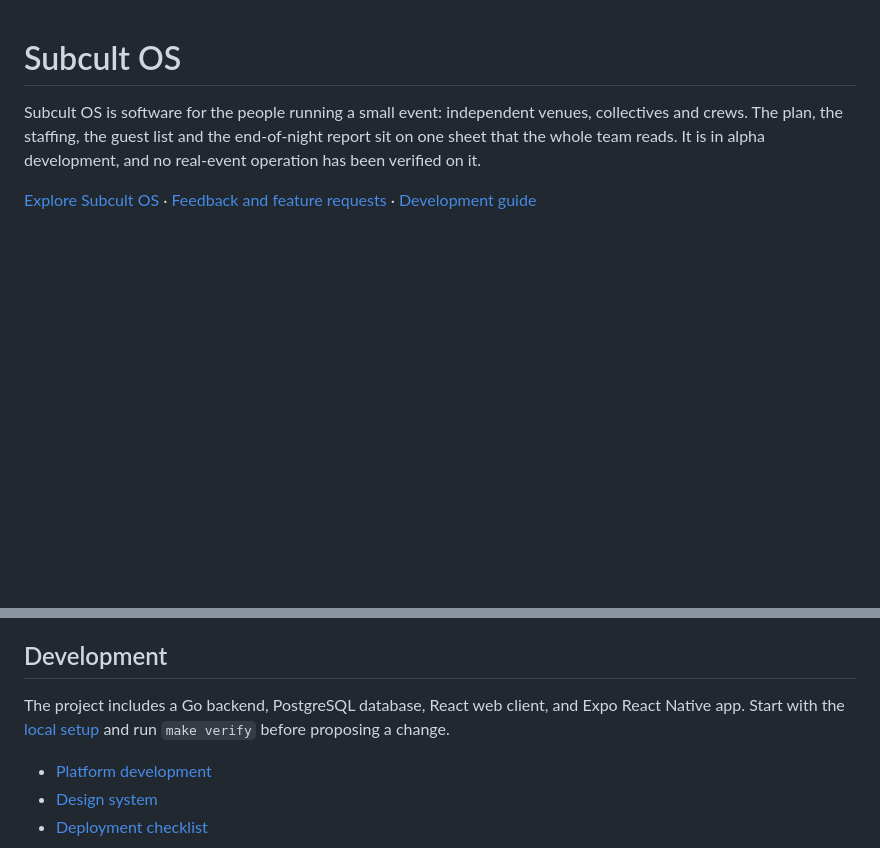
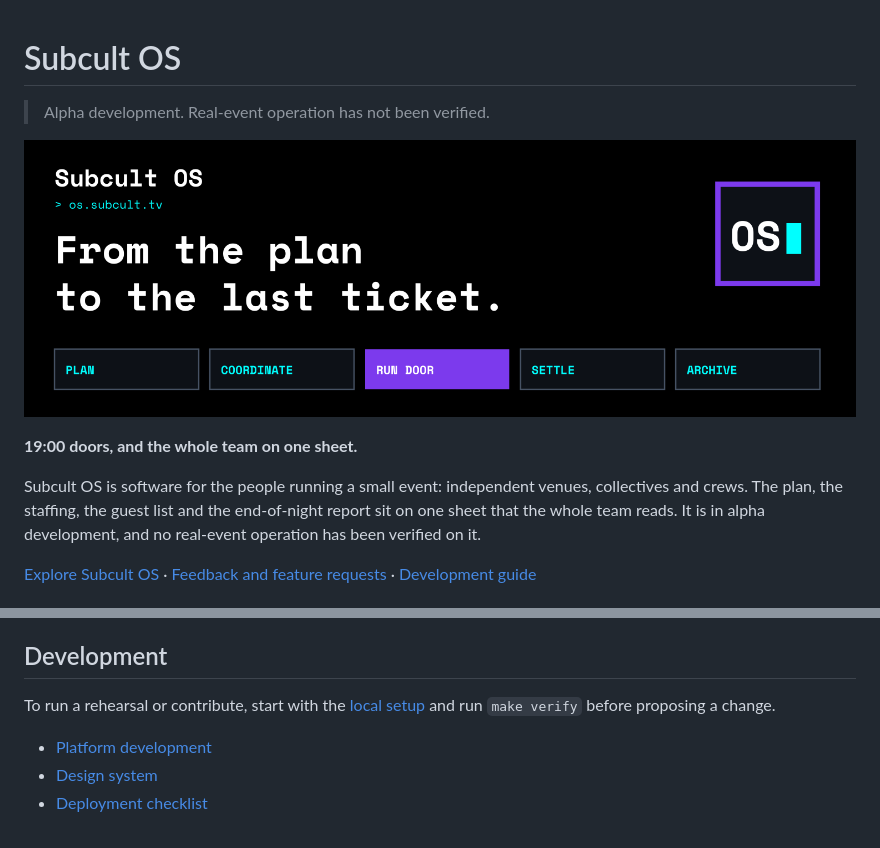
Before and after one commit to PatrickFanella/subcult-os, a Markdown page: README.md, 2 parts joined by grey strips. Rendered like a GitHub page; pictures changed too: docs/assets/readme/banner.png (added); blank space fills up the shorter version.

Commit message:
docs: lead with product voice and Studio brand artwork

```diff
--- a/README.md
+++ b/README.md
@@ -1,4 +1,10 @@
 # Subcult OS
+
+> Alpha development. Real-event operation has not been verified.
+
+![Subcult OS: From the plan to the last ticket. Terminal-style event workflow artwork.](docs/assets/readme/banner.png)
+
+**19:00 doors, and the whole team on one sheet.**
 
 Subcult OS is software for the people running a small event: independent
 venues, collectives and crews. The plan, the staffing, the guest list and the
@@ -45,8 +51,7 @@ setup, integration limits, and production readiness checklist.
 
 ## Development
 
-The project includes a Go backend, PostgreSQL database, React web client, and
-Expo React Native app. Start with the [local setup](DEVELOPMENT.md#quick-start)
+To run a rehearsal or contribute, start with the [local setup](DEVELOPMENT.md#quick-start)
 and run `make verify` before proposing a change.
 
 - [Platform development](docs/development/README.md)
```
Also changed, not shown: 1 other file.
